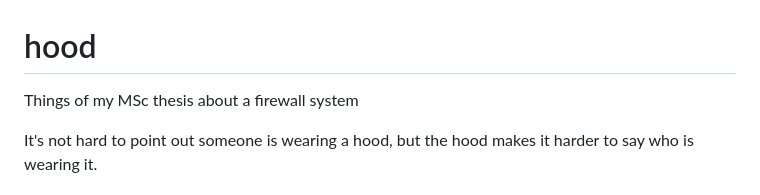
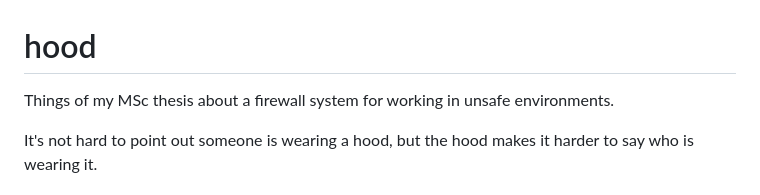
Before and after one commit to YongBinnnnnnnnnnnnnnnnnnnnnnnnnnnnnnnnn/hood, a Markdown page: README.md, the part around the change. Drawn GitHub-style.

```diff
--- a/README.md
+++ b/README.md
@@ -1,5 +1,5 @@
 # hood
-Things of my MSc thesis about a firewall system
+Things of my MSc thesis about a firewall system for working in unsafe environments.
 
 It's not hard to point out someone is wearing a hood, but the hood makes it harder to say who is wearing it.
 ## Table of Contents
```
